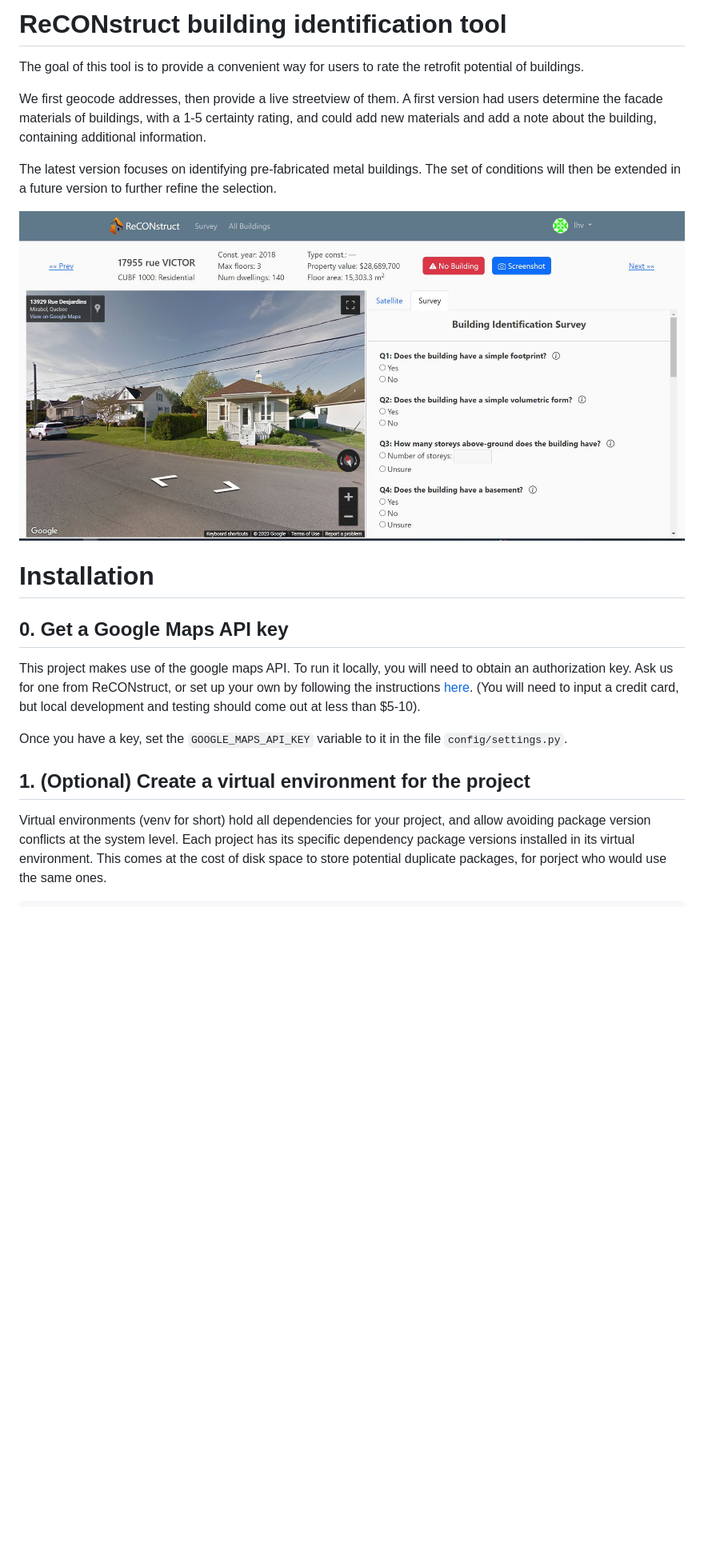
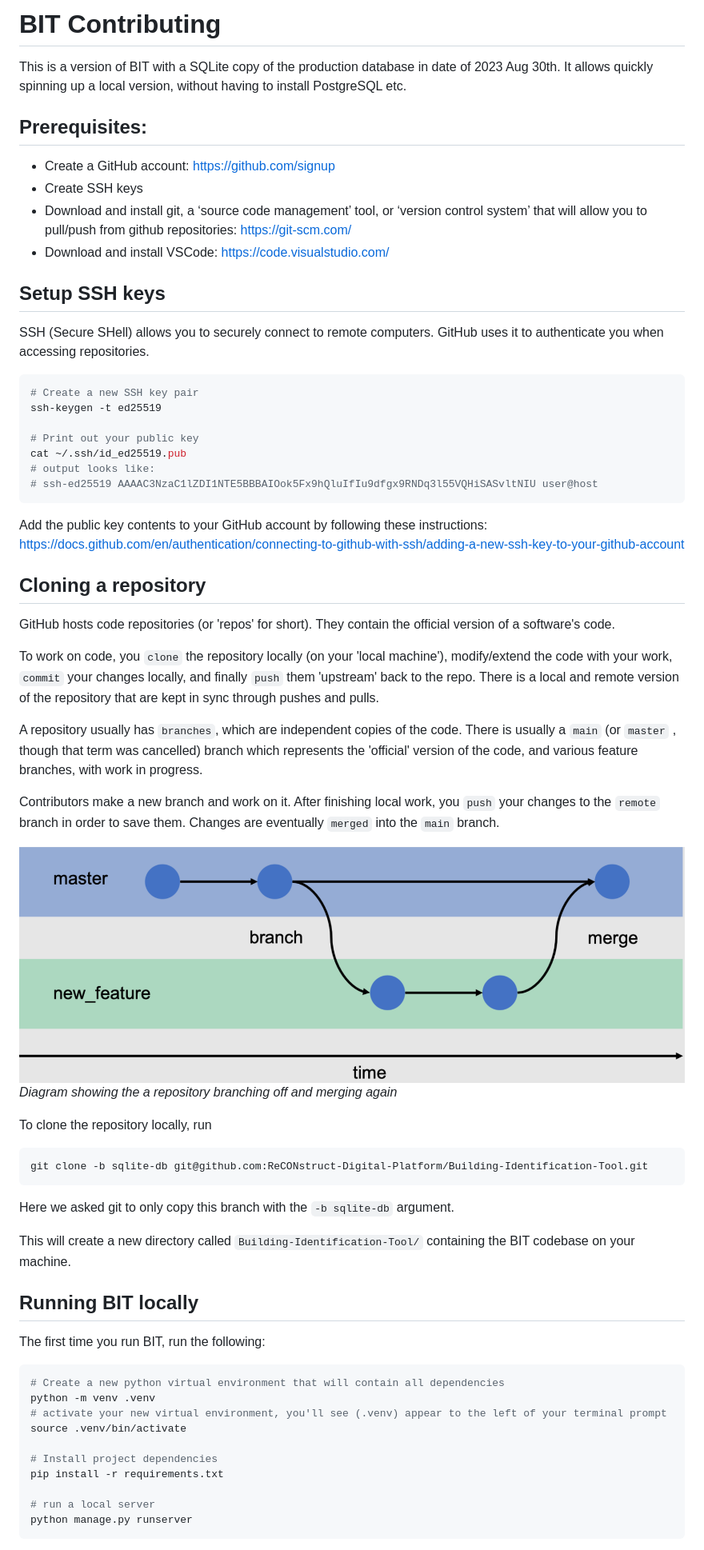
Before and after one commit to ReCONstruct-Digital-Platform/Building-Identification-Tool, a Markdown page: README.md, the part around one of its changes. Shown at 80% size. GitHub-like rendering; pictures changed too: assets/git_branch_merge.png (added); blank space fills up the shorter version.

Commit message:
Instructions on how to contribute to Infoboxes

````diff
--- a/README.md
+++ b/README.md
@@ -1,25 +1,63 @@
-# ReCONstruct building identification tool
+# BIT Contributing
 
-The goal of this tool is to provide a convenient way for users to rate the retrofit potential of buildings.
+This is a version of BIT with a SQLite copy of the production database in date of 2023 Aug 30th.
+It allows quickly spinning up a local version, without having to install PostgreSQL etc.
+## Prerequisites:
+- Create a GitHub account: https://github.com/signup
+- Create SSH keys
+- Download and install git, a ‘source code management’ tool, or ‘version control system’ that will allow you to pull/push from github repositories: https://git-scm.com/
+- Download and install VSCode: https://code.visualstudio.com/
 
-We first geocode addresses, then provide a live streetview of them. A first version had users determine the facade materials of buildings, with a 1-5 certainty rating, and could add new materials and add a note about the building, containing additional information.
+## Setup SSH keys
+SSH (Secure SHell) allows you to securely connect to remote computers. GitHub uses it to authenticate you when accessing repositories.
+```bash
+# Create a new SSH key pair
+ssh-keygen -t ed25519
 
-The latest version focuses on identifying pre-fabricated metal buildings. The set of conditions will then be extended in a future version to further refine the selection.
+# Print out your public key
+cat ~/.ssh/id_ed25519.pub
+# output looks like:
+# ssh-ed25519 AAAAC3NzaC1lZDI1NTE5BBBAIOok5Fx9hQluIfIu9dfgx9RNDq3l55VQHiSASvltNIU user@host
+```
+Add the public key contents to your GitHub account by following these instructions:
+https://docs.github.com/en/authentication/connecting-to-github-with-ssh/adding-a-new-ssh-key-to-your-github-account
 
-![image](assets/screenshot1.JPG)
+## Cloning a repository
+GitHub hosts code repositories (or 'repos' for short). They contain the official version of a software's code.
 
-# Installation
+<!-- Public repositories is what open-source software is all about and allow you to read and modify the code freely. Of course, that doesn't mean you can modify the official version, but you can 'fork' your own independent version, on which you have full control, and submit 'pull requests' (which should be called merge requests) that, if approved by maintainers, will be merged in the repository. -->
+
+To work on code, you `clone` the repository locally (on your 'local machine'), modify/extend the code with your work, `commit` your changes locally, and finally `push` them 'upstream' back to the repo. There is a local and remote version of the repository that are kept in sync through pushes and pulls.
+
+A repository usually has `branches`, which are independent copies of the code. There is usually a `main` (or `master` , though that term was cancelled) branch which represents the 'official' version of the code, and various feature branches, with work in progress.
+
+Contributors make a new branch and work on it. After finishing local work, you `push` your changes to the `remote` branch in order to save them. Changes are eventually `merged` into the `main` branch.
+
+![Image](assets/git_branch_merge.png)
+*Diagram showing the a repository branching off and merging again*
+
+To clone the repository locally, run
+
+```bash
+git clone -b sqlite-db git@github.com:ReCONstruct-Digital-Platform/Building-Identification-Tool.git
+```
+
+Here we asked git to only copy this branch with the `-b sqlite-db` argument.
+
+This will create a new directory called `Building-Identification-Tool/` containing the BIT codebase on your machine.
 
 
-## 0. Get a Google Maps API key
+## Running BIT locally
+The first time you run BIT, run the following:
+```bash
+# Create a new python virtual environment that will contain all dependencies
+python -m venv .venv
+# activate your new virtual environment, you'll see (.venv) appear to the left of your terminal prompt
+source .venv/bin/activate
 
-This project makes use of the google maps API. To run it locally, you will need to obtain an authorization key.
-Ask us for one from ReCONstruct, or set up your own by following the instructions [here](https://developers.google.com/maps/documentation/javascript/cloud-setup). (You will need to input a credit card, but local development and testing should come out at less than $5-10).
+# Install project dependencies
+pip install -r requirements.txt
 
-Once you have a key, set the `GOOGLE_MAPS_API_KEY` variable to it in the file `config/settings.py`.
-
-## 1. (Optional) Create a virtual environment for the project
-Virtual environments (venv for short) hold all dependencies for your project, and allow avoiding package version conflicts at the system level.
-Each project has its specific dependency package versions installed in its virtual environment.
-This comes at the cost of disk space to store potential duplicate packages, for porject who would use the same ones.
+# run a local server
+python manage.py runserver
 ```
````
Also changed, not shown: other parts of README.md (+34 -89 lines), 4 other files.
